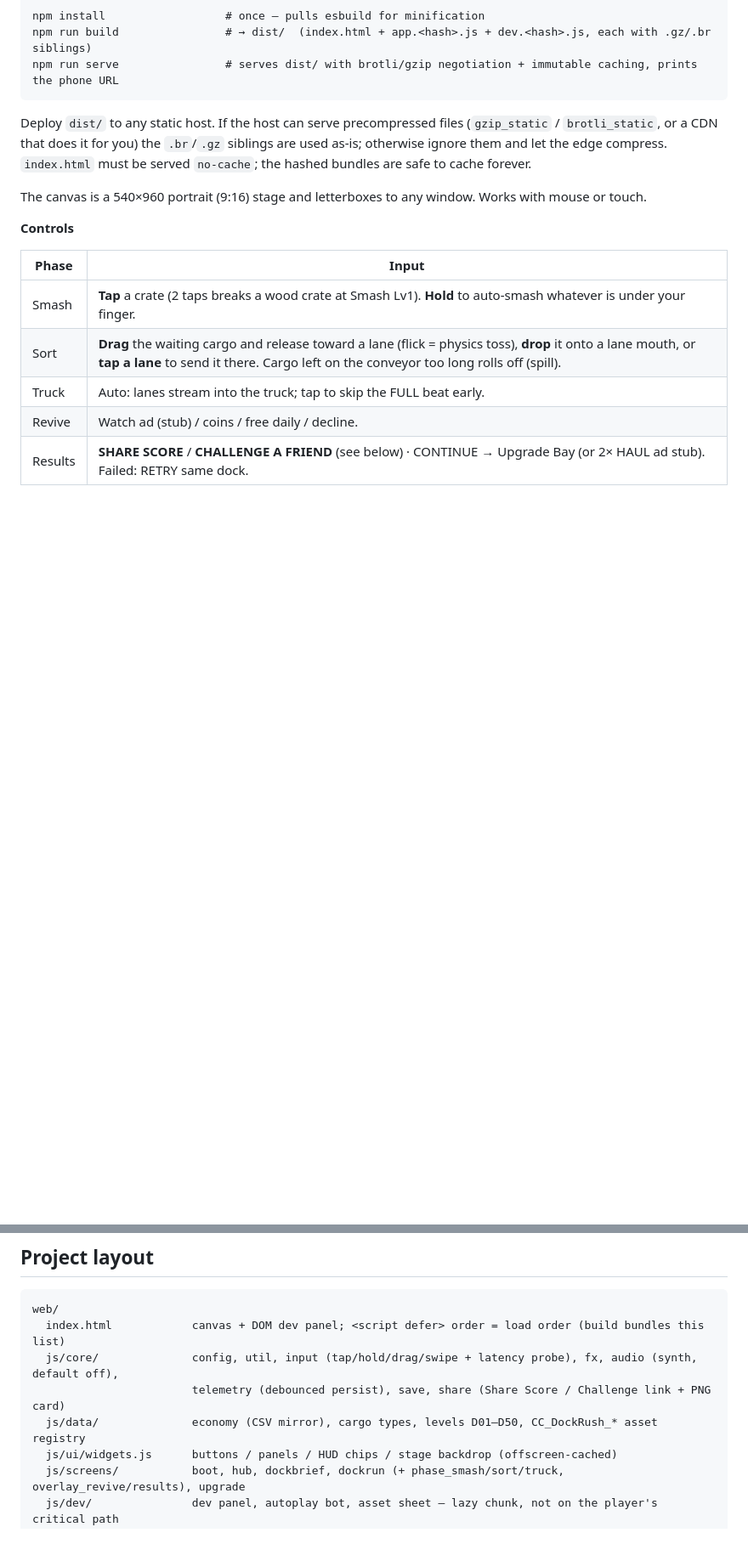
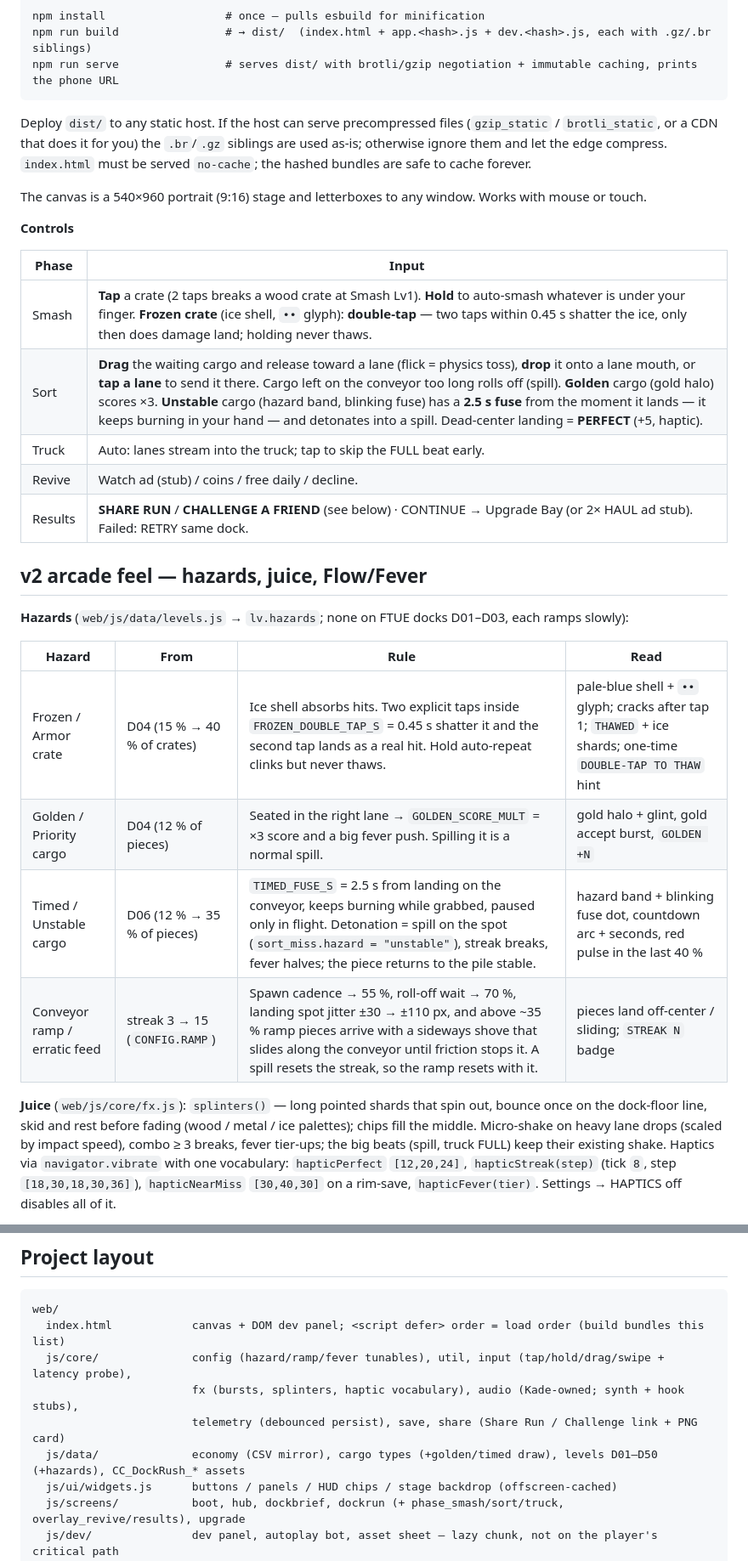
Before and after one commit to spencergenius10-crypto/crate-crush-dock-rush, a Markdown page: README.md, 2 parts joined by grey strips. Shown at 85% size. GitHub-like rendering; blank space fills up the shorter version.

````diff
--- a/README.md
+++ b/README.md
@@ -41,8 +41,22 @@ The canvas is a 540×960 portrait (9:16) stage and letterboxes to any window. Wo
 
 | Phase | Input |
 |---|---|
-| Smash | **Tap** a crate (2 taps breaks a wood crate at Smash Lv1). **Hold** to auto-smash whatever is under your finger. |
-| Sort | **Drag** the waiting cargo and release toward a lane (flick = physics toss), **drop** it onto a lane mouth, or **tap a lane** to send it there. Cargo left on the conveyor too long rolls off (spill). |
+| Smash | **Tap** a crate (2 taps breaks a wood crate at Smash Lv1). **Hold** to auto-smash whatever is under your finger. **Frozen crate** (ice shell, `••` glyph): **double-tap** — two taps within 0.45 s shatter the ice, only then does damage land; holding never thaws. |
+| Sort | **Drag** the waiting cargo and release toward a lane (flick = physics toss), **drop** it onto a lane mouth, or **tap a lane** to send it there. Cargo left on the conveyor too long rolls off (spill). **Golden** cargo (gold halo) scores ×3. **Unstable** cargo (hazard band, blinking fuse) has a **2.5 s fuse** from the moment it lands — it keeps burning in your hand — and detonates into a spill. Dead-center landing = **PERFECT** (+5, haptic). |
 | Truck | Auto: lanes stream into the truck; tap to skip the FULL beat early. |
 | Revive | Watch ad (stub) / coins / free daily / decline. |
-| Results | **SHARE SCORE** / **CHALLENGE A FRIEND** (see below) · CONTINUE → Upgrade Bay (or 2× HAUL ad stub). Failed: RETRY same dock. |
+| Results | **SHARE RUN** / **CHALLENGE A FRIEND** (see below) · CONTINUE → Upgrade Bay (or 2× HAUL ad stub). Failed: RETRY same dock. |
+
+## v2 arcade feel — hazards, juice, Flow/Fever
+
+**Hazards** (`web/js/data/levels.js` → `lv.hazards`; none on FTUE docks D01–D03, each ramps slowly):
+
+| Hazard | From | Rule | Read |
+|---|---|---|---|
+| Frozen / Armor crate | D04 (15 % → 40 % of crates) | Ice shell absorbs hits. Two explicit taps inside `FROZEN_DOUBLE_TAP_S` = 0.45 s shatter it and the second tap lands as a real hit. Hold auto-repeat clinks but never thaws. | pale-blue shell + `••` glyph; cracks after tap 1; `THAWED` + ice shards; one-time `DOUBLE-TAP TO THAW` hint |
+| Golden / Priority cargo | D04 (12 % of pieces) | Seated in the right lane → `GOLDEN_SCORE_MULT` = ×3 score and a big fever push. Spilling it is a normal spill. | gold halo + glint, gold accept burst, `GOLDEN +N` |
+| Timed / Unstable cargo | D06 (12 % → 35 % of pieces) | `TIMED_FUSE_S` = 2.5 s from landing on the conveyor, keeps burning while grabbed, paused only in flight. Detonation = spill on the spot (`sort_miss.hazard = "unstable"`), streak breaks, fever halves; the piece returns to the pile stable. | hazard band + blinking fuse dot, countdown arc + seconds, red pulse in the last 40 % |
+| Conveyor ramp / erratic feed | streak 3 → 15 (`CONFIG.RAMP`) | Spawn cadence → 55 %, roll-off wait → 70 %, landing spot jitter ±30 → ±110 px, and above ~35 % ramp pieces arrive with a sideways shove that slides along the conveyor until friction stops it. A spill resets the streak, so the ramp resets with it. | pieces land off-center / sliding; `STREAK N` badge |
+
+**Juice** (`web/js/core/fx.js`): `splinters()` — long pointed shards that spin out, bounce once on the dock-floor line, skid and rest before fading (wood / metal / ice palettes); chips fill the middle. Micro-shake on heavy lane drops (scaled by impact speed), combo ≥ 3 breaks, fever tier-ups; the big beats (spill, truck FULL) keep their existing shake. Haptics via `navigator.vibrate` with one vocabulary: `hapticPerfect` `[12,20,24]`, `hapticStreak(step)` (tick `8`, step `[18,30,18,30,36]`), `hapticNearMiss` `[30,40,30]` on a rim-save, `hapticFever(tier)`. Settings → HAPTICS off disables all of it.
+
@@ -161,9 +197,10 @@ Everything is a procedural silhouette-first placeholder keyed by canonical ID in
 ```
 web/
   index.html            canvas + DOM dev panel; <script defer> order = load order (build bundles this list)
-  js/core/              config, util, input (tap/hold/drag/swipe + latency probe), fx, audio (synth, default off),
-                        telemetry (debounced persist), save, share (Share Score / Challenge link + PNG card)
-  js/data/              economy (CSV mirror), cargo types, levels D01–D50, CC_DockRush_* asset registry
+  js/core/              config (hazard/ramp/fever tunables), util, input (tap/hold/drag/swipe + latency probe),
+                        fx (bursts, splinters, haptic vocabulary), audio (Kade-owned; synth + hook stubs),
+                        telemetry (debounced persist), save, share (Share Run / Challenge link + PNG card)
+  js/data/              economy (CSV mirror), cargo types (+golden/timed draw), levels D01–D50 (+hazards), CC_DockRush_* assets
   js/ui/widgets.js      buttons / panels / HUD chips / stage backdrop (offscreen-cached)
   js/screens/           boot, hub, dockbrief, dockrun (+ phase_smash/sort/truck, overlay_revive/results), upgrade
   js/dev/               dev panel, autoplay bot, asset sheet — lazy chunk, not on the player's critical path
````
Also changed, not shown: other parts of README.md (+28 -5 lines).
